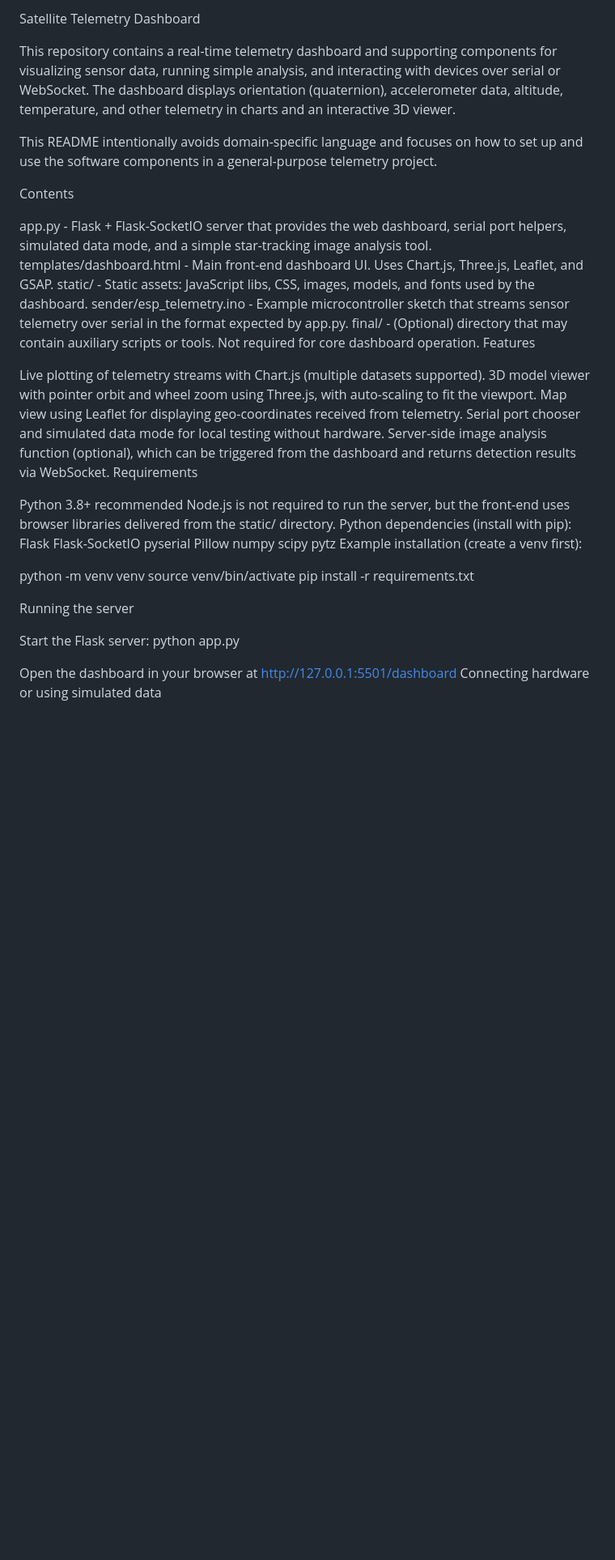
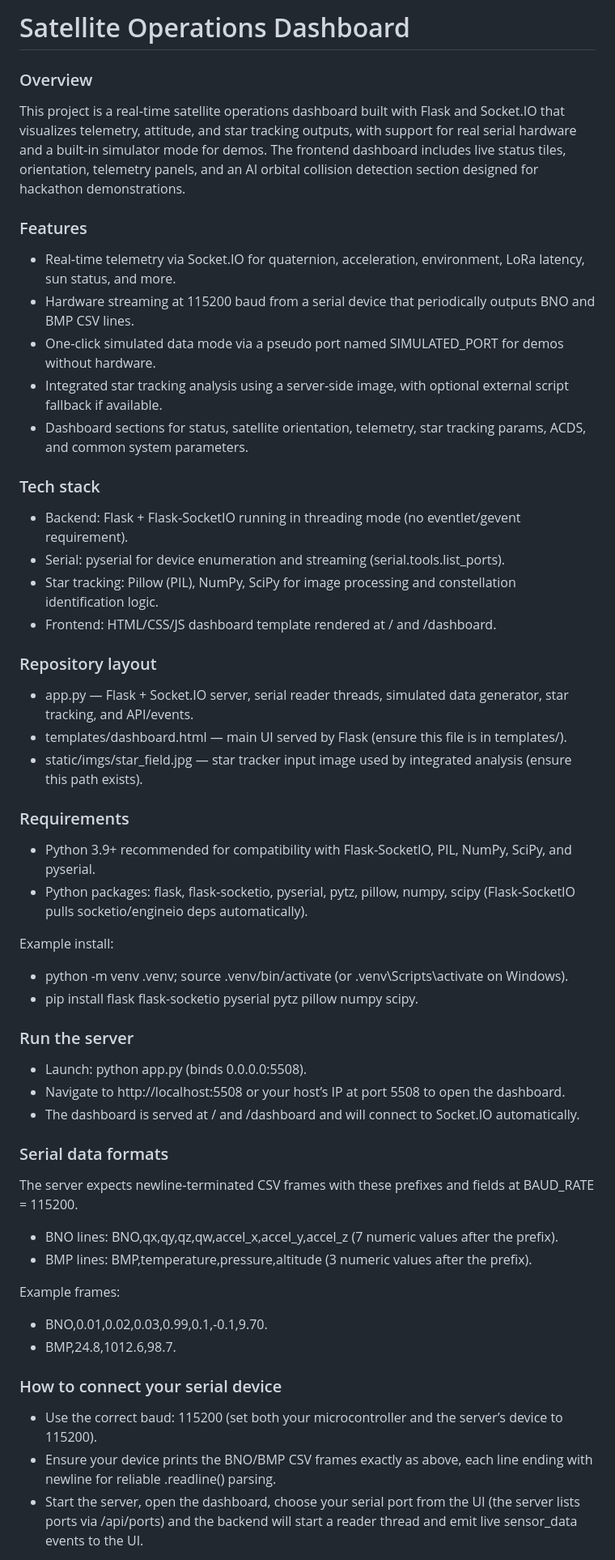
Before and after one commit to TejasKadam001/Tech-Fusion, a Markdown page: README.md, the part around the change printed below. Shown: that part at 81% size. Drawn GitHub-style; blank space fills up the shorter version.

Commit message:
Revise README for Satellite Operations Dashboard
Updated project description, features, requirements, and troubleshooting sections in README.md.

```diff
--- a/README.md
+++ b/README.md
@@ -1,44 +1,50 @@
-Satellite Telemetry Dashboard
+# Satellite Operations Dashboard
 
-This repository contains a real-time telemetry dashboard and supporting components for visualizing sensor data, running simple analysis, and interacting with devices over serial or WebSocket. The dashboard displays orientation (quaternion), accelerometer data, altitude, temperature, and other telemetry in charts and an interactive 3D viewer.
+### Overview
+This project is a real‑time satellite operations dashboard built with Flask and Socket.IO that visualizes telemetry, attitude, and star tracking outputs, with support for real serial hardware and a built‑in simulator mode for demos. The frontend dashboard includes live status tiles, orientation, telemetry panels, and an AI orbital collision detection section designed for hackathon demonstrations.
 
-This README intentionally avoids domain-specific language and focuses on how to set up and use the software components in a general-purpose telemetry project.
+### Features
+- Real‑time telemetry via Socket.IO for quaternion, acceleration, environment, LoRa latency, sun status, and more.
+- Hardware streaming at 115200 baud from a serial device that periodically outputs BNO and BMP CSV lines.
+- One‑click simulated data mode via a pseudo port named SIMULATED_PORT for demos without hardware.
+- Integrated star tracking analysis using a server‑side image, with optional external script fallback if available.
+- Dashboard sections for status, satellite orientation, telemetry, star tracking params, ACDS, and common system parameters.
 
-Contents
+### Tech stack
+- Backend: Flask + Flask‑SocketIO running in threading mode (no eventlet/gevent requirement).
+- Serial: pyserial for device enumeration and streaming (serial.tools.list_ports).
+- Star tracking: Pillow (PIL), NumPy, SciPy for image processing and constellation identification logic.
+- Frontend: HTML/CSS/JS dashboard template rendered at / and /dashboard.
 
-app.py - Flask + Flask-SocketIO server that provides the web dashboard, serial port helpers, simulated data mode, and a simple star-tracking image analysis tool.
-templates/dashboard.html - Main front-end dashboard UI. Uses Chart.js, Three.js, Leaflet, and GSAP.
-static/ - Static assets: JavaScript libs, CSS, images, models, and fonts used by the dashboard.
-sender/esp_telemetry.ino - Example microcontroller sketch that streams sensor telemetry over serial in the format expected by app.py.
-final/ - (Optional) directory that may contain auxiliary scripts or tools. Not required for core dashboard operation.
-Features
+### Repository layout
+- app.py — Flask + Socket.IO server, serial reader threads, simulated data generator, star tracking, and API/events.
+- templates/dashboard.html — main UI served by Flask (ensure this file is in templates/).
+- static/imgs/star_field.jpg — star tracker input image used by integrated analysis (ensure this path exists).
 
-Live plotting of telemetry streams with Chart.js (multiple datasets supported).
-3D model viewer with pointer orbit and wheel zoom using Three.js, with auto-scaling to fit the viewport.
-Map view using Leaflet for displaying geo-coordinates received from telemetry.
-Serial port chooser and simulated data mode for local testing without hardware.
-Server-side image analysis function (optional), which can be triggered from the dashboard and returns detection results via WebSocket.
-Requirements
+### Requirements
+- Python 3.9+ recommended for compatibility with Flask‑SocketIO, PIL, NumPy, SciPy, and pyserial.
+- Python packages: flask, flask‑socketio, pyserial, pytz, pillow, numpy, scipy (Flask‑SocketIO pulls socketio/engineio deps automatically).
 
-Python 3.8+ recommended
-Node.js is not required to run the server, but the front-end uses browser libraries delivered from the static/ directory.
-Python dependencies (install with pip):
-Flask
-Flask-SocketIO
-pyserial
-Pillow
-numpy
-scipy
-pytz
-Example installation (create a venv first):
+Example install:
+- python -m venv .venv; source .venv/bin/activate (or .venv\Scripts\activate on Windows).
+- pip install flask flask-socketio pyserial pytz pillow numpy scipy.
 
-python -m venv venv source venv/bin/activate pip install -r requirements.txt
+### Run the server
+- Launch: python app.py (binds 0.0.0.0:5508).
+- Navigate to http://localhost:5508 or your host’s IP at port 5508 to open the dashboard.
+- The dashboard is served at / and /dashboard and will connect to Socket.IO automatically.
 
-Running the server
+### Serial data formats
+The server expects newline‑terminated CSV frames with these prefixes and fields at BAUD_RATE = 115200.
+- BNO lines: BNO,qx,qy,qz,qw,accel_x,accel_y,accel_z (7 numeric values after the prefix).
+- BMP lines: BMP,temperature,pressure,altitude (3 numeric values after the prefix).
 
-Start the Flask server:
-python app.py
+Example frames:
+- BNO,0.01,0.02,0.03,0.99,0.1,-0.1,9.70.
+- BMP,24.8,1012.6,98.7.
 
-Open the dashboard in your browser at http://127.0.0.1:5501/dashboard
-Connecting hardware or using simulated data
+### How to connect your serial device
+- Use the correct baud: 115200 (set both your microcontroller and the server’s device to 115200).
+- Ensure your device prints the BNO/BMP CSV frames exactly as above, each line ending with newline for reliable .readline() parsing.
+- Start the server, open the dashboard, choose your serial port from the UI (the server lists ports via /api/ports) and the backend will start a reader thread and emit live sensor_data events to the UI.
 
```
Also changed, not shown: other parts of README.md (+61 -18 lines).
